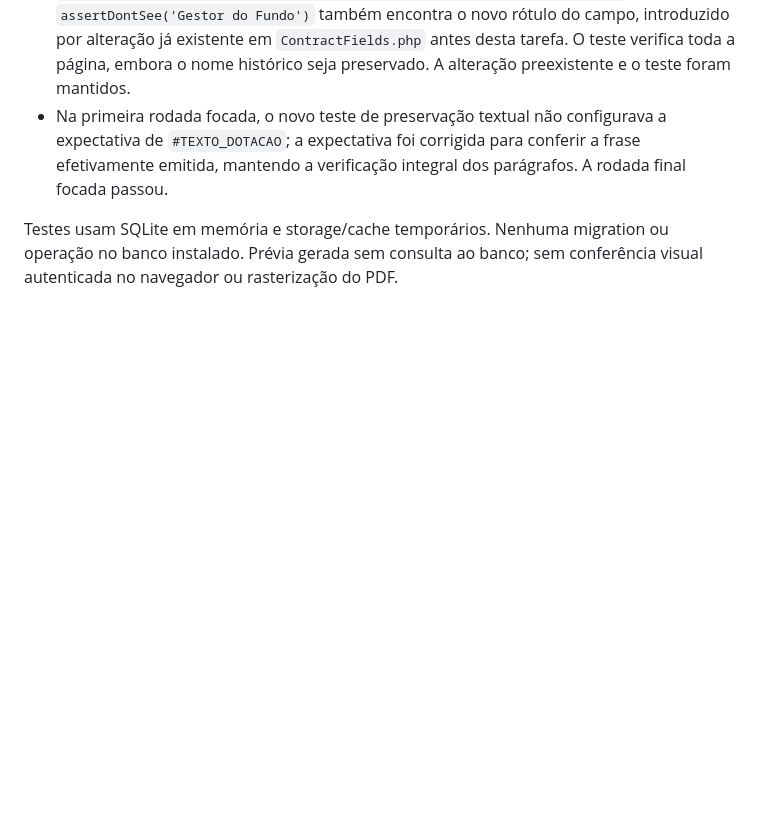
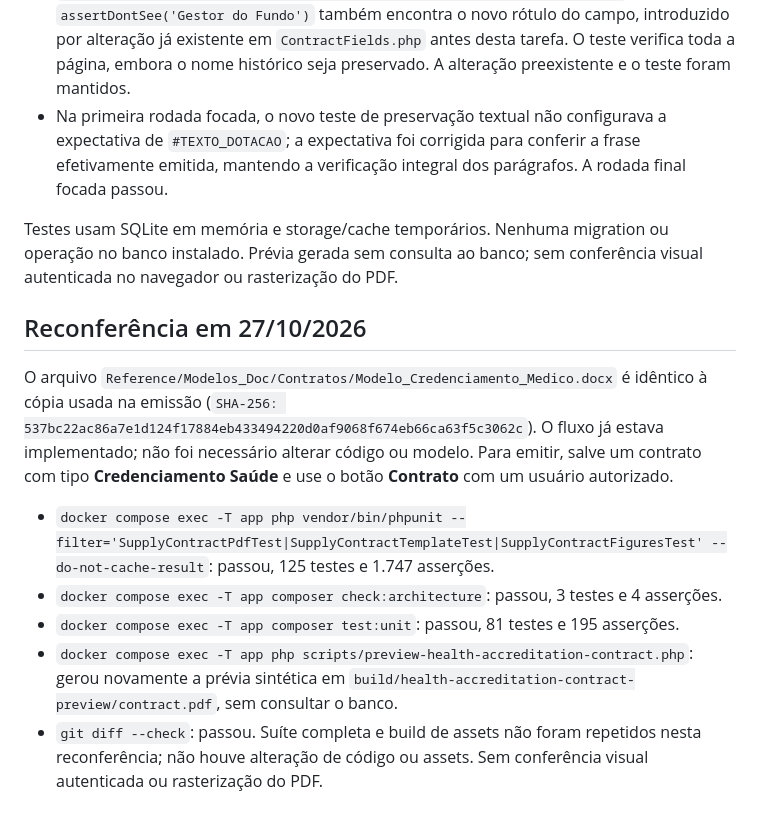
Before and after one commit to valdir-fernando/Contracts, a Markdown page: docs/health-accreditation-contract.md, the part around the change. Rendered like a GitHub page; blank space fills up the shorter version.

Commit message:
docs: registra reconferencia do contrato de credenciamento saude

```diff
--- a/docs/health-accreditation-contract.md
+++ b/docs/health-accreditation-contract.md
@@ -25,3 +25,13 @@ Prévia sintética sem acesso ao banco: `docker compose exec -T app php scripts/
 - Na primeira rodada focada, o novo teste de preservação textual não configurava a expectativa de `#TEXTO_DOTACAO`; a expectativa foi corrigida para conferir a frase efetivamente emitida, mantendo a verificação integral dos parágrafos. A rodada final focada passou.
 
 Testes usam SQLite em memória e storage/cache temporários. Nenhuma migration ou operação no banco instalado. Prévia gerada sem consulta ao banco; sem conferência visual autenticada no navegador ou rasterização do PDF.
+
+## Reconferência em 27/10/2026
+
+O arquivo `Reference/Modelos_Doc/Contratos/Modelo_Credenciamento_Medico.docx` é idêntico à cópia usada na emissão (`SHA-256: 537bc22ac86a7e1d124f17884eb433494220d0af9068f674eb66ca63f5c3062c`). O fluxo já estava implementado; não foi necessário alterar código ou modelo. Para emitir, salve um contrato com tipo **Credenciamento Saúde** e use o botão **Contrato** com um usuário autorizado.
+
+- `docker compose exec -T app php vendor/bin/phpunit --filter='SupplyContractPdfTest|SupplyContractTemplateTest|SupplyContractFiguresTest' --do-not-cache-result`: passou, 125 testes e 1.747 asserções.
+- `docker compose exec -T app composer check:architecture`: passou, 3 testes e 4 asserções.
+- `docker compose exec -T app composer test:unit`: passou, 81 testes e 195 asserções.
+- `docker compose exec -T app php scripts/preview-health-accreditation-contract.php`: gerou novamente a prévia sintética em `build/health-accreditation-contract-preview/contract.pdf`, sem consultar o banco.
+- `git diff --check`: passou. Suíte completa e build de assets não foram repetidos nesta reconferência; não houve alteração de código ou assets. Sem conferência visual autenticada ou rasterização do PDF.
```
